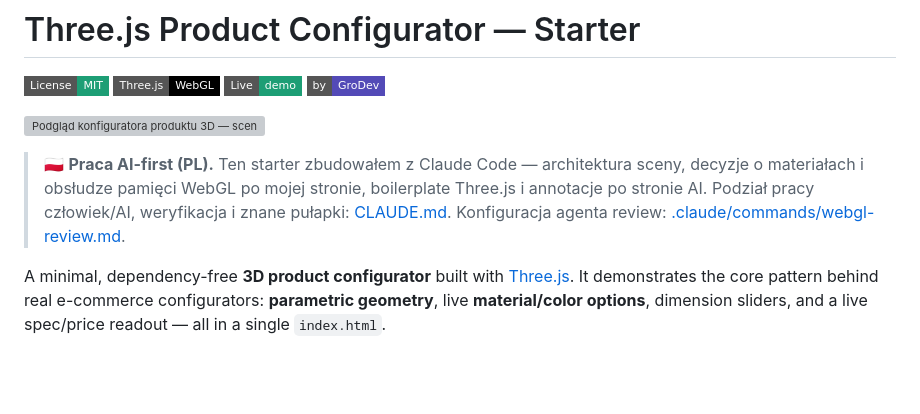
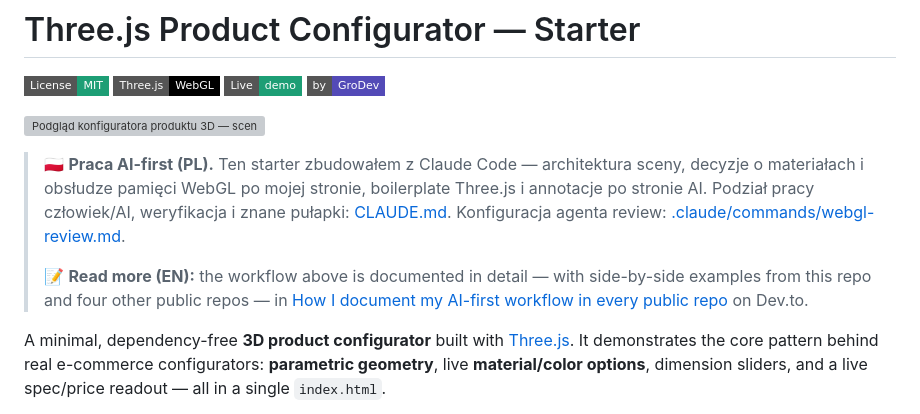
Before and after one commit to GronskiDeveloper/threejs-product-configurator-starter, a Markdown page: README.md, the part around the change. GitHub-like rendering; badges without logos; blank space fills up the shorter version; grey boxes are pictures that could not be loaded.

Commit message:
Link Dev.to write-up from README AI-first block

```diff
--- a/README.md
+++ b/README.md
@@ -7,6 +7,8 @@
 ![Podgląd konfiguratora produktu 3D — scena Three.js z parametrami po prawej](docs/preview.svg)
 
 > 🇵🇱 **Praca AI-first (PL).** Ten starter zbudowałem z Claude Code — architektura sceny, decyzje o materiałach i obsłudze pamięci WebGL po mojej stronie, boilerplate Three.js i annotacje po stronie AI. Podział pracy człowiek/AI, weryfikacja i znane pułapki: [CLAUDE.md](CLAUDE.md). Konfiguracja agenta review: [.claude/commands/webgl-review.md](.claude/commands/webgl-review.md).
+>
+> 📝 **Read more (EN):** the workflow above is documented in detail — with side-by-side examples from this repo and four other public repos — in [How I document my AI-first workflow in every public repo](https://dev.to/gronskideveloper/how-i-document-my-ai-first-workflow-in-every-public-repo-4l0h) on Dev.to.
 
 A minimal, dependency-free **3D product configurator** built with [Three.js](https://threejs.org). It demonstrates the core pattern behind real e-commerce configurators: **parametric geometry**, live **material/color options**, dimension sliders, and a live spec/price readout — all in a single `index.html`.
 
```
